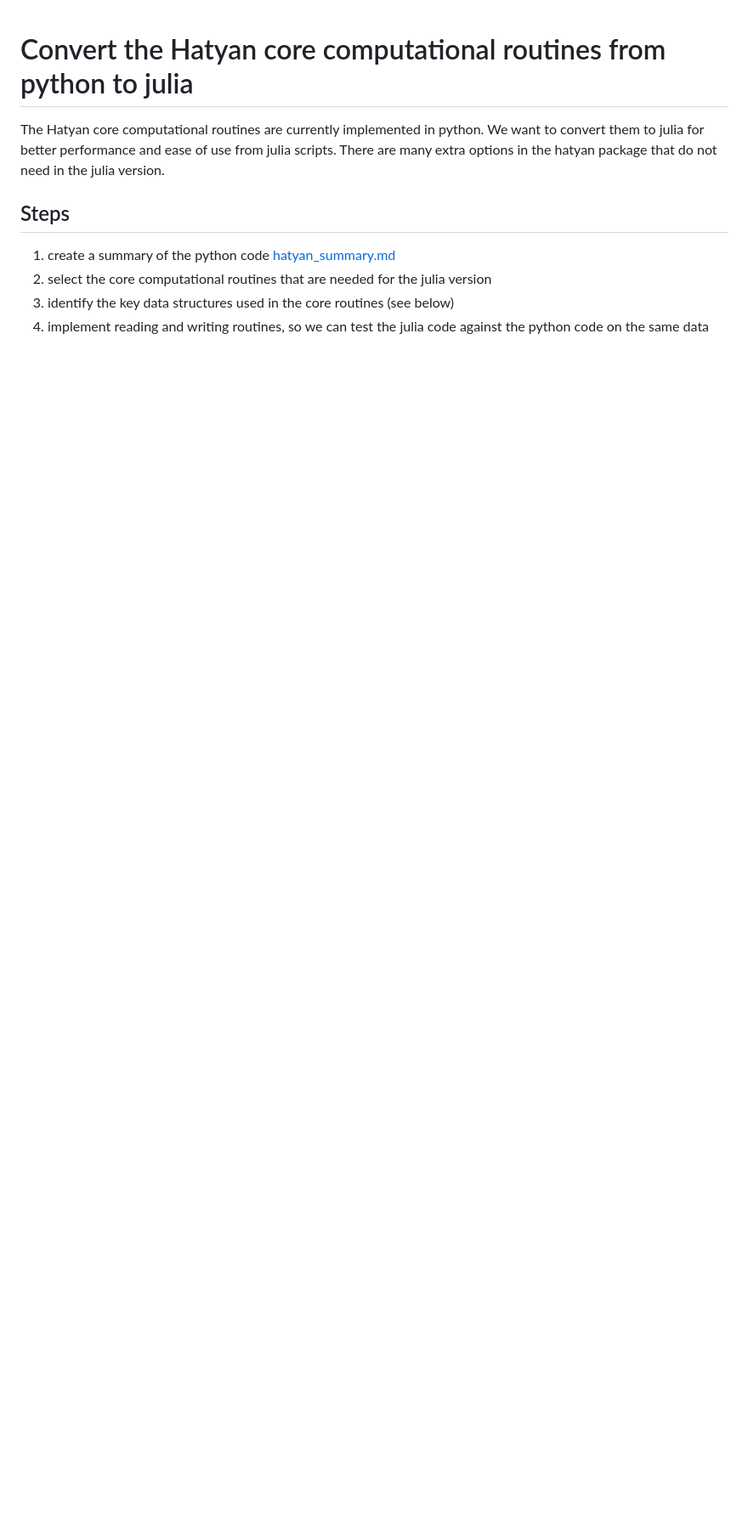
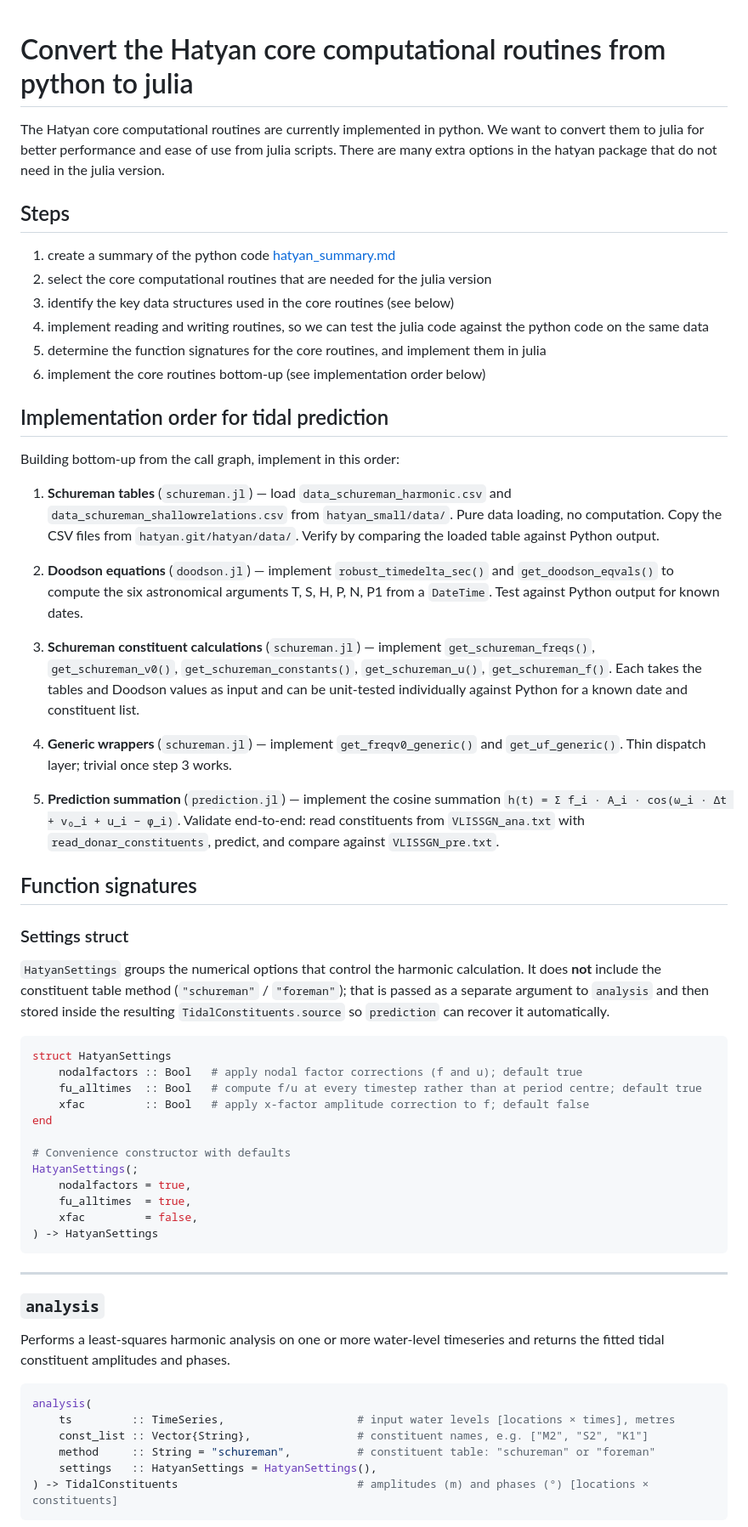
Before and after one commit to Deltares-research/AIHydroPoints.jl, a Markdown page: hatyan_to_tide.md, the part around one of its changes. Shown at 85% size. Rendered like a GitHub page; blank space fills up the shorter version.

````diff
--- a/hatyan_to_tide.md
+++ b/hatyan_to_tide.md
@@ -8,4 +8,73 @@ The Hatyan core computational routines are currently implemented in python. We w
 2. select the core computational routines that are needed for the julia version
 3. identify the key data structures used in the core routines (see below)
 4. implement reading and writing routines, so we can test the julia code against the python code on the same data
+5. determine the function signatures for the core routines, and implement them in julia
+6. implement the core routines bottom-up (see implementation order below)
 
+## Implementation order for tidal prediction
+
+Building bottom-up from the call graph, implement in this order:
+
+1. **Schureman tables** (`schureman.jl`) — load `data_schureman_harmonic.csv` and
+   `data_schureman_shallowrelations.csv` from `hatyan_small/data/`. Pure data loading,
+   no computation. Copy the CSV files from `hatyan.git/hatyan/data/`. Verify by
+   comparing the loaded table against Python output.
+
+2. **Doodson equations** (`doodson.jl`) — implement `robust_timedelta_sec()` and
+   `get_doodson_eqvals()` to compute the six astronomical arguments T, S, H, P, N, P1
+   from a `DateTime`. Test against Python output for known dates.
+
+3. **Schureman constituent calculations** (`schureman.jl`) — implement
+   `get_schureman_freqs()`, `get_schureman_v0()`, `get_schureman_constants()`,
+   `get_schureman_u()`, `get_schureman_f()`. Each takes the tables and Doodson values
+   as input and can be unit-tested individually against Python for a known date and
+   constituent list.
+
+4. **Generic wrappers** (`schureman.jl`) — implement `get_freqv0_generic()` and
+   `get_uf_generic()`. Thin dispatch layer; trivial once step 3 works.
+
+5. **Prediction summation** (`prediction.jl`) — implement the cosine summation
+   `h(t) = Σ f_i · A_i · cos(ω_i · Δt + v₀_i + u_i − φ_i)`. Validate end-to-end:
+   read constituents from `VLISSGN_ana.txt` with `read_donar_constituents`, predict,
+   and compare against `VLISSGN_pre.txt`.
+
+## Function signatures
+
+### Settings struct
+
+`HatyanSettings` groups the numerical options that control the harmonic calculation.
+It does **not** include the constituent table method (`"schureman"` / `"foreman"`);
+that is passed as a separate argument to `analysis` and then stored inside the
+resulting `TidalConstituents.source` so `prediction` can recover it automatically.
+
+```julia
+struct HatyanSettings
+    nodalfactors :: Bool   # apply nodal factor corrections (f and u); default true
+    fu_alltimes  :: Bool   # compute f/u at every timestep rather than at period centre; default true
+    xfac         :: Bool   # apply x-factor amplitude correction to f; default false
+end
+
+# Convenience constructor with defaults
+HatyanSettings(;
+    nodalfactors = true,
+    fu_alltimes  = true,
+    xfac         = false,
+) -> HatyanSettings
+```
+
+---
+
+### `analysis`
+
+Performs a least-squares harmonic analysis on one or more water-level timeseries and
+returns the fitted tidal constituent amplitudes and phases.
+
+```julia
+analysis(
+    ts         :: TimeSeries,                    # input water levels [locations × times], metres
+    const_list :: Vector{String},                # constituent names, e.g. ["M2", "S2", "K1"]
+    method     :: String = "schureman",          # constituent table: "schureman" or "foreman"
+    settings   :: HatyanSettings = HatyanSettings(),
+) -> TidalConstituents                           # amplitudes (m) and phases (°) [locations × constituents]
+```
+
````
Also changed, not shown: other parts of hatyan_to_tide.md (+57 -0 lines).
